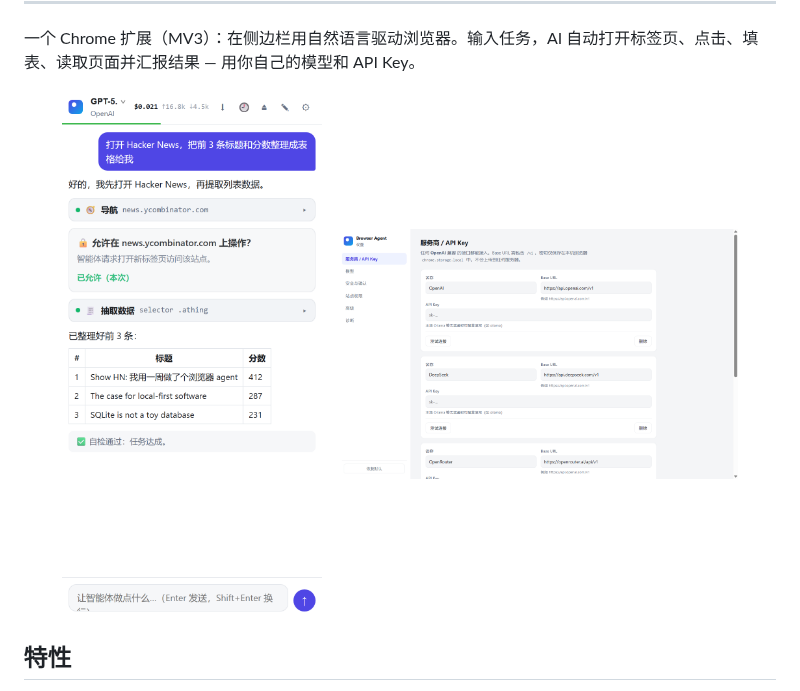
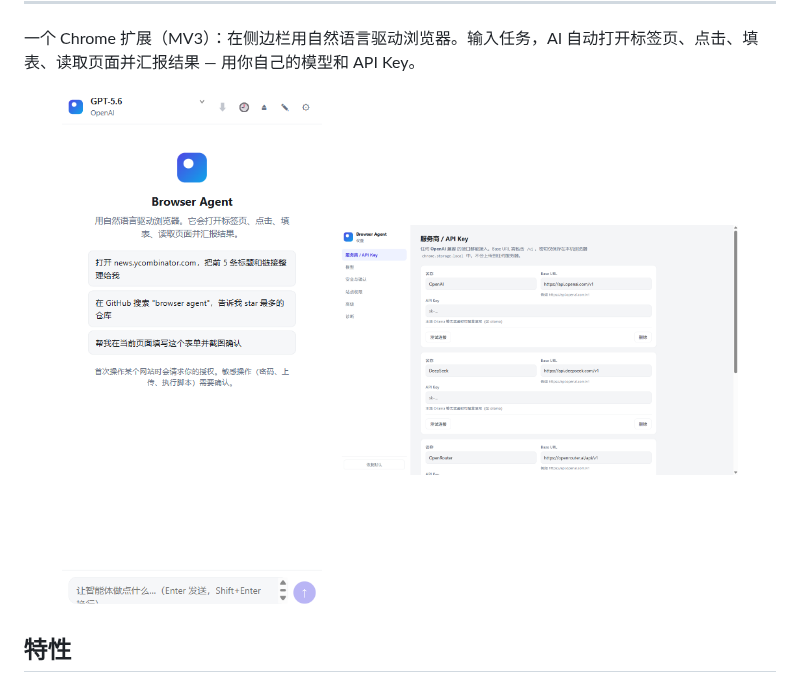
Before and after one commit to lusipad/browser-agent, a Markdown page: README.zh-CN.md, the part around the change. Rendered like a GitHub page.

```diff
--- a/README.zh-CN.md
+++ b/README.zh-CN.md
@@ -15,7 +15,7 @@
 一个 Chrome 扩展（MV3）：在侧边栏用自然语言驱动浏览器。输入任务，AI 自动打开标签页、点击、填表、读取页面并汇报结果 — 用你自己的模型和 API Key。
 
 <p align="center">
-  <img src="docs/screenshots/sidepanel-convo.png" width="260" alt="侧边栏对话">
+  <img src="docs/screenshots/sidepanel.png" width="260" alt="侧边栏">
   &nbsp;&nbsp;
   <img src="docs/screenshots/options.png" width="400" alt="设置页">
 </p>
```
Also changed, not shown: README.md (+2 -2 lines), docs/screenshots/options-en.png (added), 1 other file.
